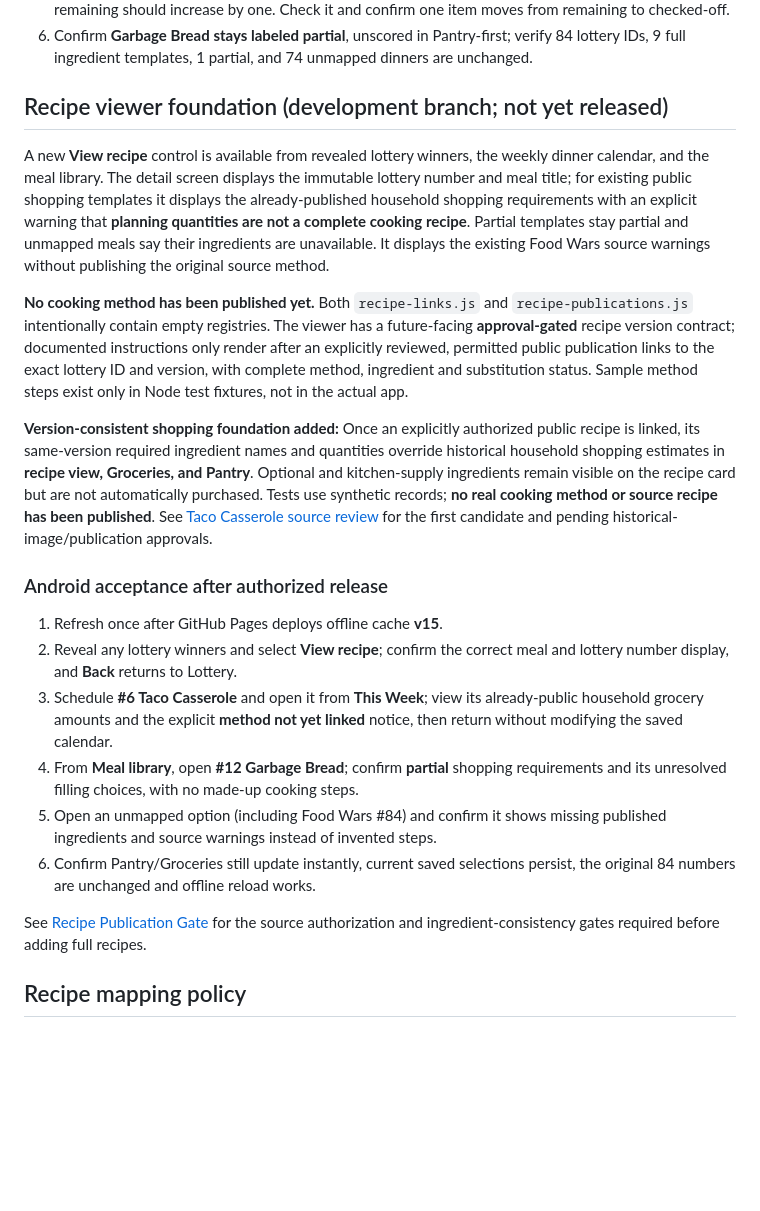
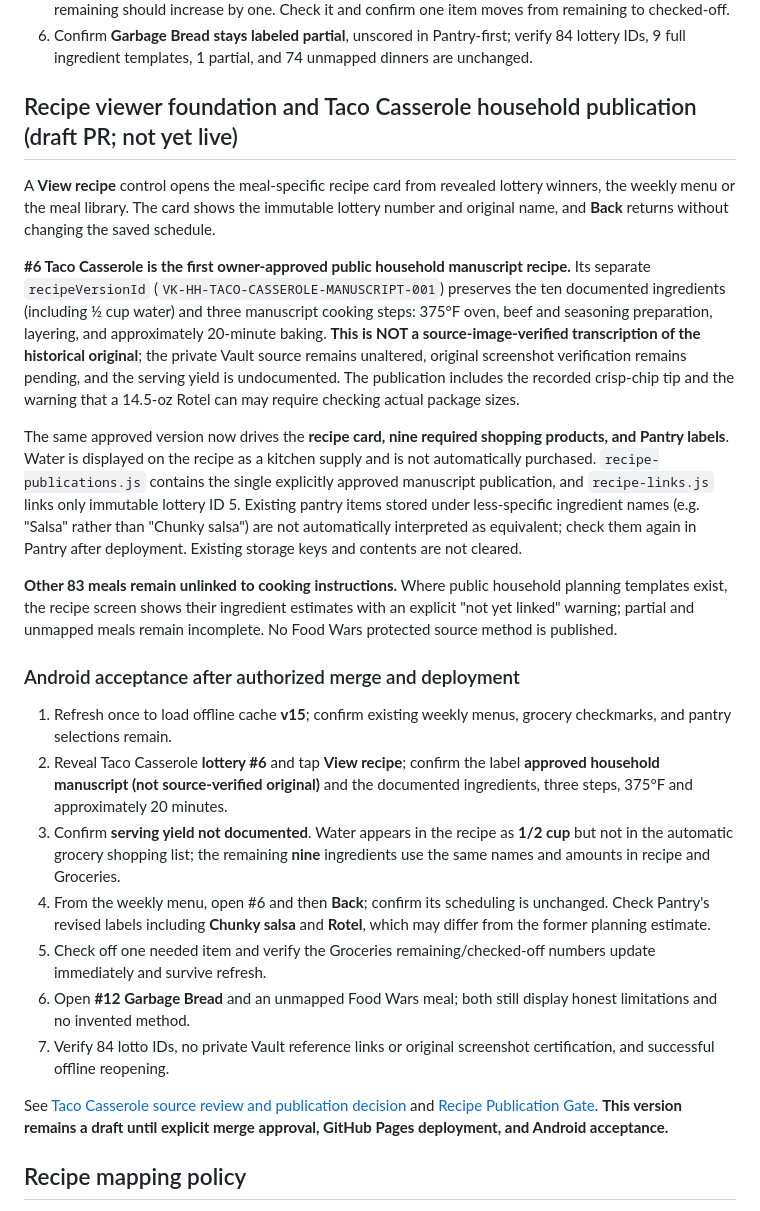
Before and after one commit to wesleykeeney-dotcom/Vale-Keeney-Menu-Lottery-, a Markdown page: README.md, the part around the change. GitHub-like rendering; blank space fills up the shorter version.

Commit message:
docs: describe approved Taco Casserole household manuscript and Android recipe-grocery acceptance tests

```diff
--- a/README.md
+++ b/README.md
@@ -37,24 +37,27 @@ Important: A lower *remaining* count **does not** mean the entire week's ingredi
 5. Check Pepperoni again, refresh, and confirm the saved checkmark still yields **4/1/1**. Add a manual item; remaining should increase by one. Check it and confirm one item moves from remaining to checked-off.
 6. Confirm **Garbage Bread stays labeled partial**, unscored in Pantry-first; verify 84 lottery IDs, 9 full ingredient templates, 1 partial, and 74 unmapped dinners are unchanged.
 
-## Recipe viewer foundation (development branch; not yet released)
+## Recipe viewer foundation and Taco Casserole household publication (draft PR; not yet live)
 
-A new **View recipe** control is available from revealed lottery winners, the weekly dinner calendar, and the meal library. The detail screen displays the immutable lottery number and meal title; for existing public shopping templates it displays the already-published household shopping requirements with an explicit warning that **planning quantities are not a complete cooking recipe**. Partial templates stay partial and unmapped meals say their ingredients are unavailable. It displays the existing Food Wars source warnings without publishing the original source method.
+A **View recipe** control opens the meal-specific recipe card from revealed lottery winners, the weekly menu or the meal library. The card shows the immutable lottery number and original name, and **Back** returns without changing the saved schedule.
 
-**No cooking method has been published yet.** Both `recipe-links.js` and `recipe-publications.js` intentionally contain empty registries. The viewer has a future-facing **approval-gated** recipe version contract; documented instructions only render after an explicitly reviewed, permitted public publication links to the exact lottery ID and version, with complete method, ingredient and substitution status. Sample method steps exist only in Node test fixtures, not in the actual app.
+**#6 Taco Casserole is the first owner-approved public household manuscript recipe.** Its separate `recipeVersionId` (`VK-HH-TACO-CASSEROLE-MANUSCRIPT-001`) preserves the ten documented ingredients (including ½ cup water) and three manuscript cooking steps: 375°F oven, beef and seasoning preparation, layering, and approximately 20-minute baking. **This is NOT a source-image-verified transcription of the historical original**; the private Vault source remains unaltered, original screenshot verification remains pending, and the serving yield is undocumented. The publication includes the recorded crisp-chip tip and the warning that a 14.5-oz Rotel can may require checking actual package sizes.
 
-**Version-consistent shopping foundation added:** Once an explicitly authorized public recipe is linked, its same-version required ingredient names and quantities override historical household shopping estimates in **recipe view, Groceries, and Pantry**. Optional and kitchen-supply ingredients remain visible on the recipe card but are not automatically purchased. Tests use synthetic records; **no real cooking method or source recipe has been published**. See [Taco Casserole source review](docs/TACO_CASSEROLE_SOURCE_REVIEW.md) for the first candidate and pending historical-image/publication approvals.
+The same approved version now drives the **recipe card, nine required shopping products, and Pantry labels**. Water is displayed on the recipe as a kitchen supply and is not automatically purchased. `recipe-publications.js` contains the single explicitly approved manuscript publication, and `recipe-links.js` links only immutable lottery ID 5. Existing pantry items stored under less-specific ingredient names (e.g. "Salsa" rather than "Chunky salsa") are not automatically interpreted as equivalent; check them again in Pantry after deployment. Existing storage keys and contents are not cleared.
 
-### Android acceptance after authorized release
+**Other 83 meals remain unlinked to cooking instructions.** Where public household planning templates exist, the recipe screen shows their ingredient estimates with an explicit "not yet linked" warning; partial and unmapped meals remain incomplete. No Food Wars protected source method is published.
 
-1. Refresh once after GitHub Pages deploys offline cache **v15**.
-2. Reveal any lottery winners and select **View recipe**; confirm the correct meal and lottery number display, and **Back** returns to Lottery.
-3. Schedule **#6 Taco Casserole** and open it from **This Week**; view its already-public household grocery amounts and the explicit **method not yet linked** notice, then return without modifying the saved calendar.
-4. From **Meal library**, open **#12 Garbage Bread**; confirm **partial** shopping requirements and its unresolved filling choices, with no made-up cooking steps.
-5. Open an unmapped option (including Food Wars #84) and confirm it shows missing published ingredients and source warnings instead of invented steps.
-6. Confirm Pantry/Groceries still update instantly, current saved selections persist, the original 84 numbers are unchanged and offline reload works.
+### Android acceptance after authorized merge and deployment
 
-See [Recipe Publication Gate](docs/RECIPE_VIEWER_PUBLICATION_GATE.md) for the source authorization and ingredient-consistency gates required before adding full recipes.
+1. Refresh once to load offline cache **v15**; confirm existing weekly menus, grocery checkmarks, and pantry selections remain.
+2. Reveal Taco Casserole **lottery #6** and tap **View recipe**; confirm the label **approved household manuscript (not source-verified original)** and the documented ingredients, three steps, 375°F and approximately 20 minutes.
+3. Confirm **serving yield not documented**. Water appears in the recipe as **1/2 cup** but not in the automatic grocery shopping list; the remaining **nine** ingredients use the same names and amounts in recipe and Groceries.
+4. From the weekly menu, open #6 and then **Back**; confirm its scheduling is unchanged. Check Pantry's revised labels including **Chunky salsa** and **Rotel**, which may differ from the former planning estimate.
+5. Check off one needed item and verify the Groceries remaining/checked-off numbers update immediately and survive refresh.
+6. Open **#12 Garbage Bread** and an unmapped Food Wars meal; both still display honest limitations and no invented method.
+7. Verify 84 lotto IDs, no private Vault reference links or original screenshot certification, and successful offline reopening.
+
+See [Taco Casserole source review and publication decision](docs/TACO_CASSEROLE_SOURCE_REVIEW.md) and [Recipe Publication Gate](docs/RECIPE_VIEWER_PUBLICATION_GATE.md). **This version remains a draft until explicit merge approval, GitHub Pages deployment, and Android acceptance.**
 
 ## Recipe mapping policy
 
```
